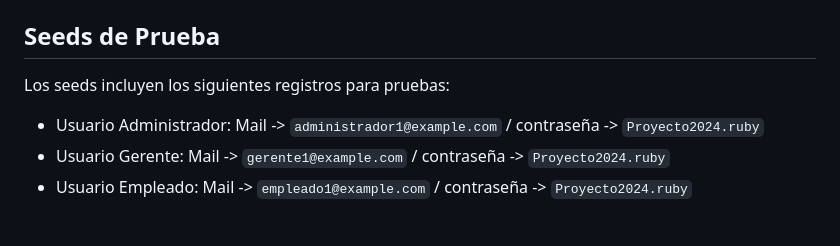
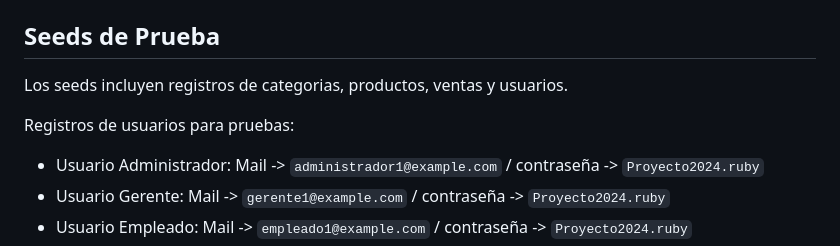
Before and after one commit to manueldiaslourenco/TTPS-Ruby-StoreFront-Avivas, a Markdown page: README.md, the part around the change. GitHub-like rendering; blank space fills up the shorter version.

```diff
--- a/README.md
+++ b/README.md
@@ -101,7 +101,9 @@ Ir a `http://localhost:3000`
 
 ## Seeds de Prueba
 
-Los seeds incluyen los siguientes registros para pruebas:
+Los seeds incluyen registros de categorias, productos, ventas y usuarios.
+
+Registros de usuarios para pruebas:
 
 - Usuario Administrador: Mail -> `administrador1@example.com` / contraseña -> `Proyecto2024.ruby`
 - Usuario Gerente: Mail -> `gerente1@example.com` / contraseña -> `Proyecto2024.ruby`
```
